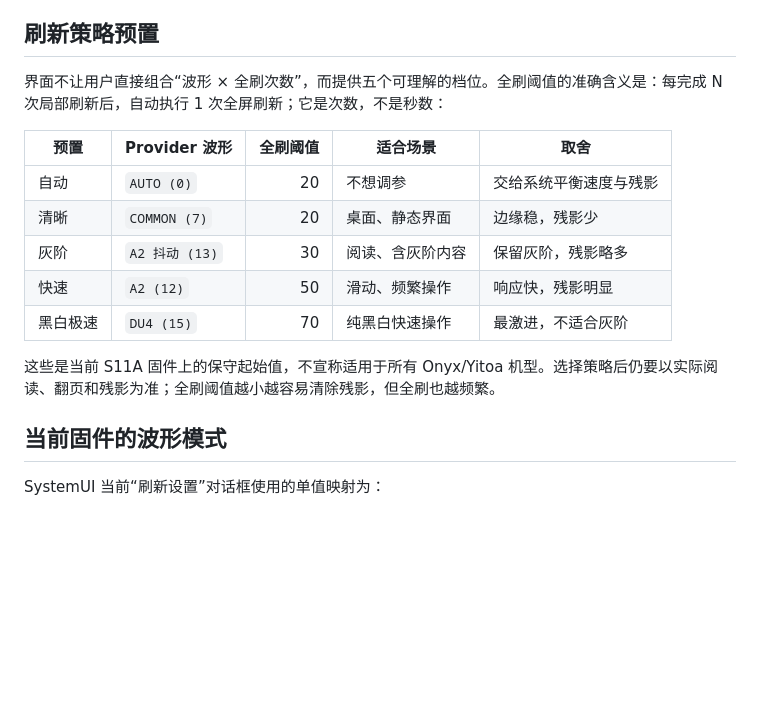
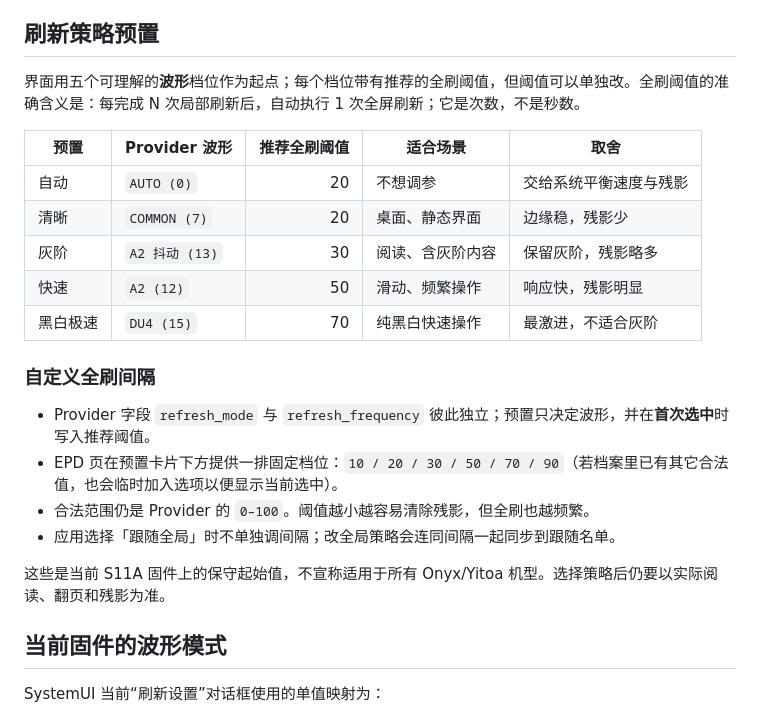
Before and after one commit to kuaner/inkBoard, a Markdown page: docs/EPD_S11A.md, the part around the change. Drawn GitHub-style; blank space fills up the shorter version.

```diff
--- a/docs/EPD_S11A.md
+++ b/docs/EPD_S11A.md
@@ -139,9 +139,9 @@ InkBoard 用 DataStore 保存“哪些应用跟随默认”的名单；同时用
 
 ## 刷新策略预置
 
-界面不让用户直接组合“波形 × 全刷次数”，而提供五个可理解的档位。全刷阈值的准确含义是：每完成 N 次局部刷新后，自动执行 1 次全屏刷新；它是次数，不是秒数：
+界面用五个可理解的**波形**档位作为起点；每个档位带有推荐的全刷阈值，但阈值可以单独改。全刷阈值的准确含义是：每完成 N 次局部刷新后，自动执行 1 次全屏刷新；它是次数，不是秒数。
 
-| 预置 | Provider 波形 | 全刷阈值 | 适合场景 | 取舍 |
+| 预置 | Provider 波形 | 推荐全刷阈值 | 适合场景 | 取舍 |
 | --- | --- | ---: | --- | --- |
 | 自动 | `AUTO (0)` | 20 | 不想调参 | 交给系统平衡速度与残影 |
 | 清晰 | `COMMON (7)` | 20 | 桌面、静态界面 | 边缘稳，残影少 |
@@ -149,7 +149,14 @@ InkBoard 用 DataStore 保存“哪些应用跟随默认”的名单；同时用
 | 快速 | `A2 (12)` | 50 | 滑动、频繁操作 | 响应快，残影明显 |
 | 黑白极速 | `DU4 (15)` | 70 | 纯黑白快速操作 | 最激进，不适合灰阶 |
 
-这些是当前 S11A 固件上的保守起始值，不宣称适用于所有 Onyx/Yitoa 机型。选择策略后仍要以实际阅读、翻页和残影为准；全刷阈值越小越容易清除残影，但全刷也越频繁。
+### 自定义全刷间隔
+
+- Provider 字段 `refresh_mode` 与 `refresh_frequency` 彼此独立；预置只决定波形，并在**首次选中**时写入推荐阈值。
+- EPD 页在预置卡片下方提供一排固定档位：`10 / 20 / 30 / 50 / 70 / 90`（若档案里已有其它合法值，也会临时加入选项以便显示当前选中）。
+- 合法范围仍是 Provider 的 `0–100`。阈值越小越容易清除残影，但全刷也越频繁。
+- 应用选择「跟随全局」时不单独调间隔；改全局策略会连同间隔一起同步到跟随名单。
+
+这些是当前 S11A 固件上的保守起始值，不宣称适用于所有 Onyx/Yitoa 机型。选择策略后仍要以实际阅读、翻页和残影为准。
 
 ## 当前固件的波形模式
 
```
Also changed, not shown: README.md (+5 -4 lines), docs/images/04-system-epd.png, 9 other files.
